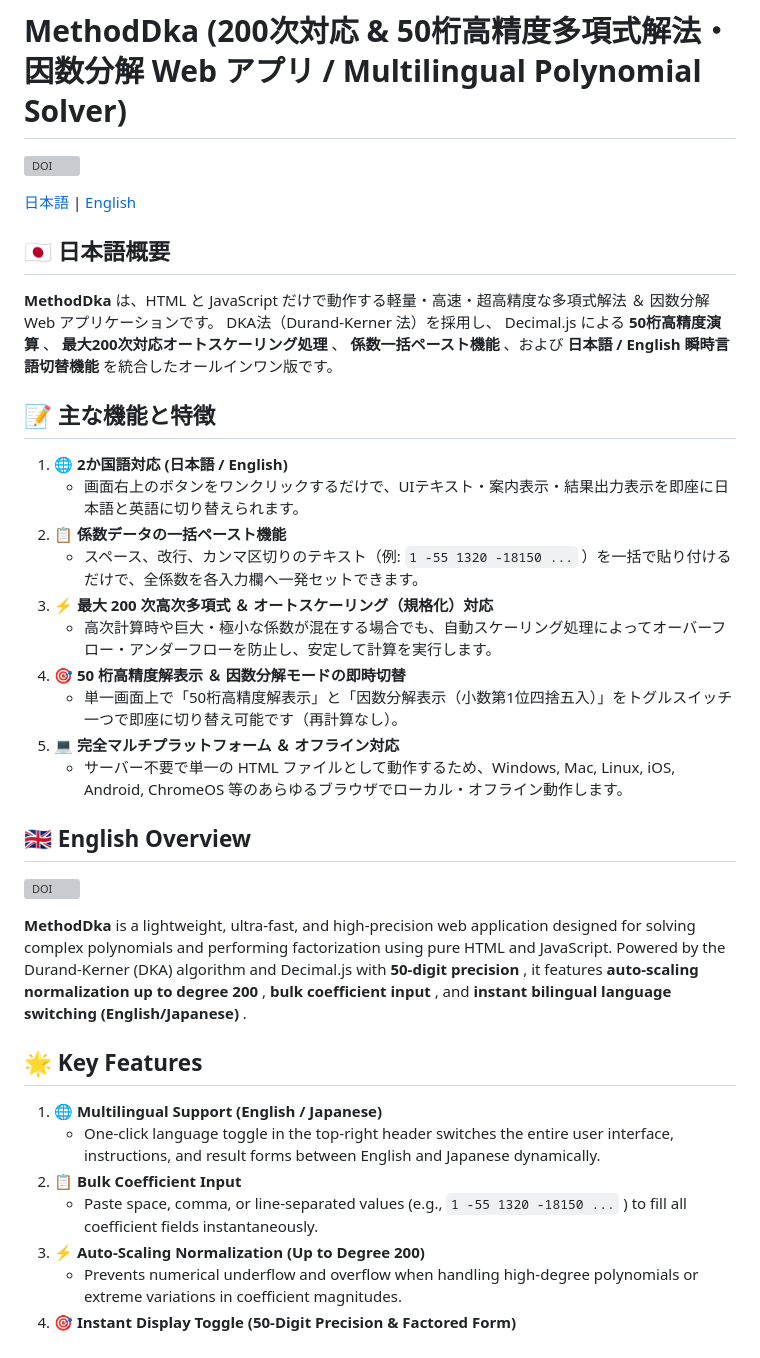
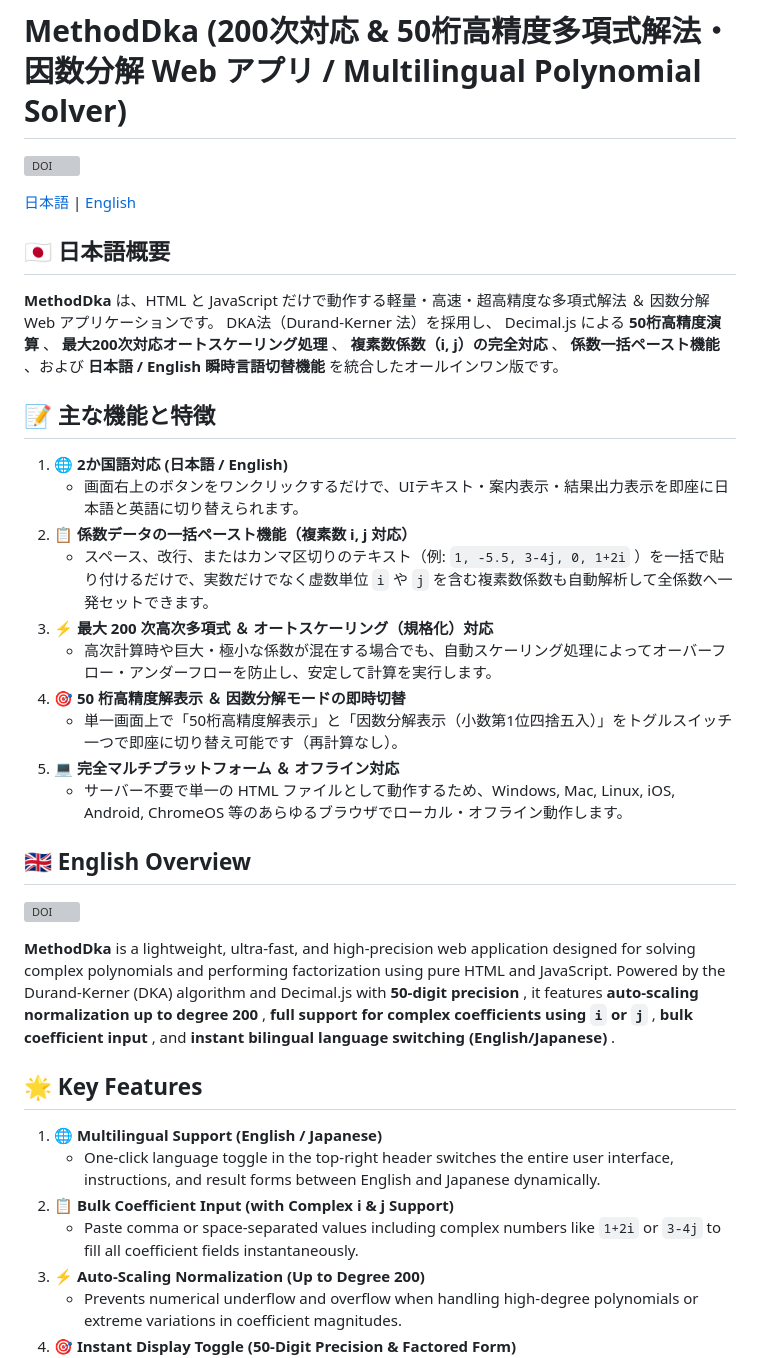
Before and after one commit to YoshiakiKoizumija142397/MethodDka, a Markdown page: README.md, the part around one of its changes. GitHub-like rendering; grey boxes are pictures that could not be loaded.

```diff
--- a/README.md
+++ b/README.md
@@ -6,13 +6,13 @@
 
 ## 🇯🇵 日本語概要
 **MethodDka** は、HTML と JavaScript だけで動作する軽量・高速・超高精度な多項式解法 ＆ 因数分解 Web アプリケーションです。
-DKA法（Durand-Kerner 法）を採用し、 Decimal.js による **50桁高精度演算** 、 **最大200次対応オートスケーリング処理** 、 **係数一括ペースト機能** 、および **日本語 / English 瞬時言語切替機能** を統合したオールインワン版です。
+DKA法（Durand-Kerner 法）を採用し、 Decimal.js による **50桁高精度演算** 、 **最大200次対応オートスケーリング処理** 、 **複素数係数（i, j）の完全対応** 、 **係数一括ペースト機能** 、および **日本語 / English 瞬時言語切替機能** を統合したオールインワン版です。
 
 ## 📝 主な機能と特徴
 1. **🌐 2か国語対応 (日本語 / English)**
    - 画面右上のボタンをワンクリックするだけで、UIテキスト・案内表示・結果出力表示を即座に日本語と英語に切り替えられます。
-2. **📋 係数データの一括ペースト機能**
-   - スペース、改行、カンマ区切りのテキスト（例: `1 -55 1320 -18150 ...` ）を一括で貼り付けるだけで、全係数を各入力欄へ一発セットできます。
+2. **📋 係数データの一括ペースト機能（複素数 i, j 対応）**
+   - スペース、改行、またはカンマ区切りのテキスト（例: `1, -5.5, 3-4j, 0, 1+2i` ）を一括で貼り付けるだけで、実数だけでなく虚数単位 `i` や `j` を含む複素数係数も自動解析して全係数へ一発セットできます。
 3. **⚡ 最大 200 次高次多項式 ＆ オートスケーリング（規格化）対応**
    - 高次計算時や巨大・極小な係数が混在する場合でも、自動スケーリング処理によってオーバーフロー・アンダーフローを防止し、安定して計算を実行します。
 4. **🎯 50 桁高精度解表示 ＆ 因数分解モードの即時切替**
@@ -26,12 +26,12 @@ DKA法（Durand-Kerner 法）を採用し、 Decimal.js による **50桁高精
 
 **MethodDka** is a lightweight, ultra-fast, and high-precision web application designed for solving complex polynomials and performing factorization using pure HTML and JavaScript.
-Powered by the Durand-Kerner (DKA) algorithm and Decimal.js with **50-digit precision** , it features **auto-scaling normalization up to degree 200** , **bulk coefficient input** , and **instant bilingual language switching (English/Japanese)** .
+Powered by the Durand-Kerner (DKA) algorithm and Decimal.js with **50-digit precision** , it features **auto-scaling normalization up to degree 200** , **full support for complex coefficients using `i` or `j`** , **bulk coefficient input** , and **instant bilingual language switching (English/Japanese)** .
 
 ## 🌟 Key Features
 1. **🌐 Multilingual Support (English / Japanese)**
    - One-click language toggle in the top-right header switches the entire user interface, instructions, and result forms between English and Japanese dynamically.
-2. **📋 Bulk Coefficient Input**
-   - Paste space, comma, or line-separated values (e.g., `1 -55 1320 -18150 ...` ) to fill all coefficient fields instantaneously.
+2. **📋 Bulk Coefficient Input (with Complex i & j Support)**
+   - Paste comma or space-separated values including complex numbers like `1+2i` or `3-4j` to fill all coefficient fields instantaneously.
 3. **⚡ Auto-Scaling Normalization (Up to Degree 200)**
    - Prevents numerical underflow and overflow when handling high-degree polynomials or extreme variations in coefficient magnitudes.
 4. **🎯 Instant Display Toggle (50-Digit Precision & Factored Form)**
```
Also changed, not shown: other parts of README.md (+10 -6 lines).
